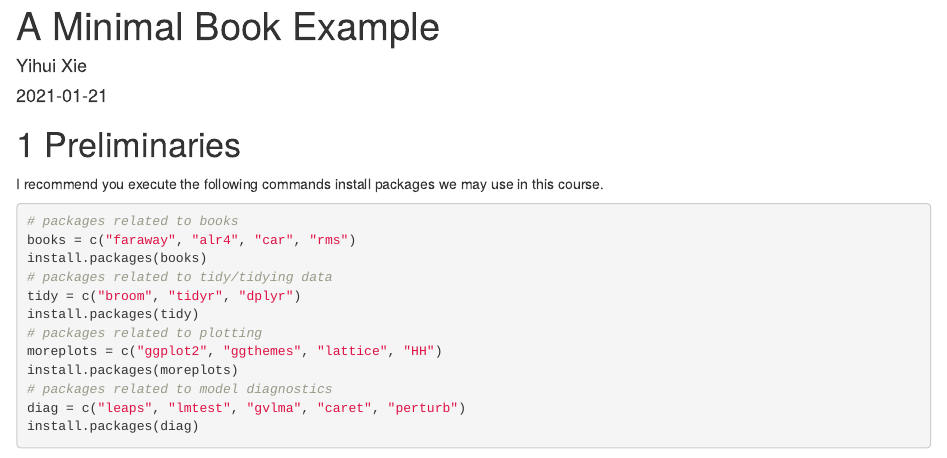
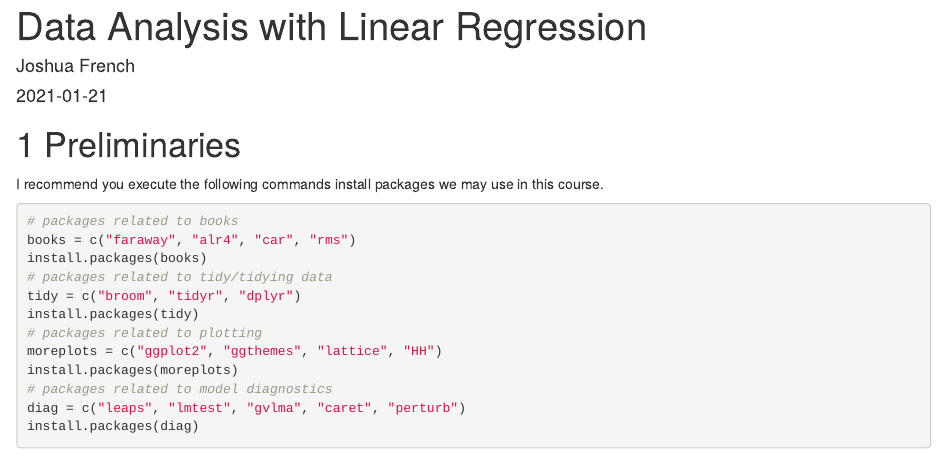
Before and after one commit to jfrench/LinearRegression, an R Markdown document (index.Rmd): the page in a window 1100 px wide, from its top. Rendered offline with R 4.5, knitr and Pandoc, with nearby package versions; drawn as R Markdown's standard HTML page in place of the format the file asks for.

Commit message:
Update preliminaries

```diff
--- a/index.Rmd
+++ b/index.Rmd
@@ -1,13 +1,13 @@
 ---
-title: "A Minimal Book Example"
-author: "Yihui Xie"
-date: "`r Sys.Date()`"
+title: "Data Analysis with Linear Regression"
+author: "Joshua French"
+date: "`r format(Sys.time(), '%Y-%m-%d')`"
 site: bookdown::bookdown_site
 documentclass: book
 bibliography: [book.bib, packages.bib]
 biblio-style: apalike
 link-citations: yes
-description: "This is a minimal example of using the bookdown package to write a book. The output format for this example is bookdown::gitbook."
+description: "A collection of R notebooks demonstrating how to perform data analysis   with linear regression."
 ---
 
 # Preliminaries
```
Also changed, not shown: docs/search_index.json, index.Rmd (1 more changed lines), 7 other files.
